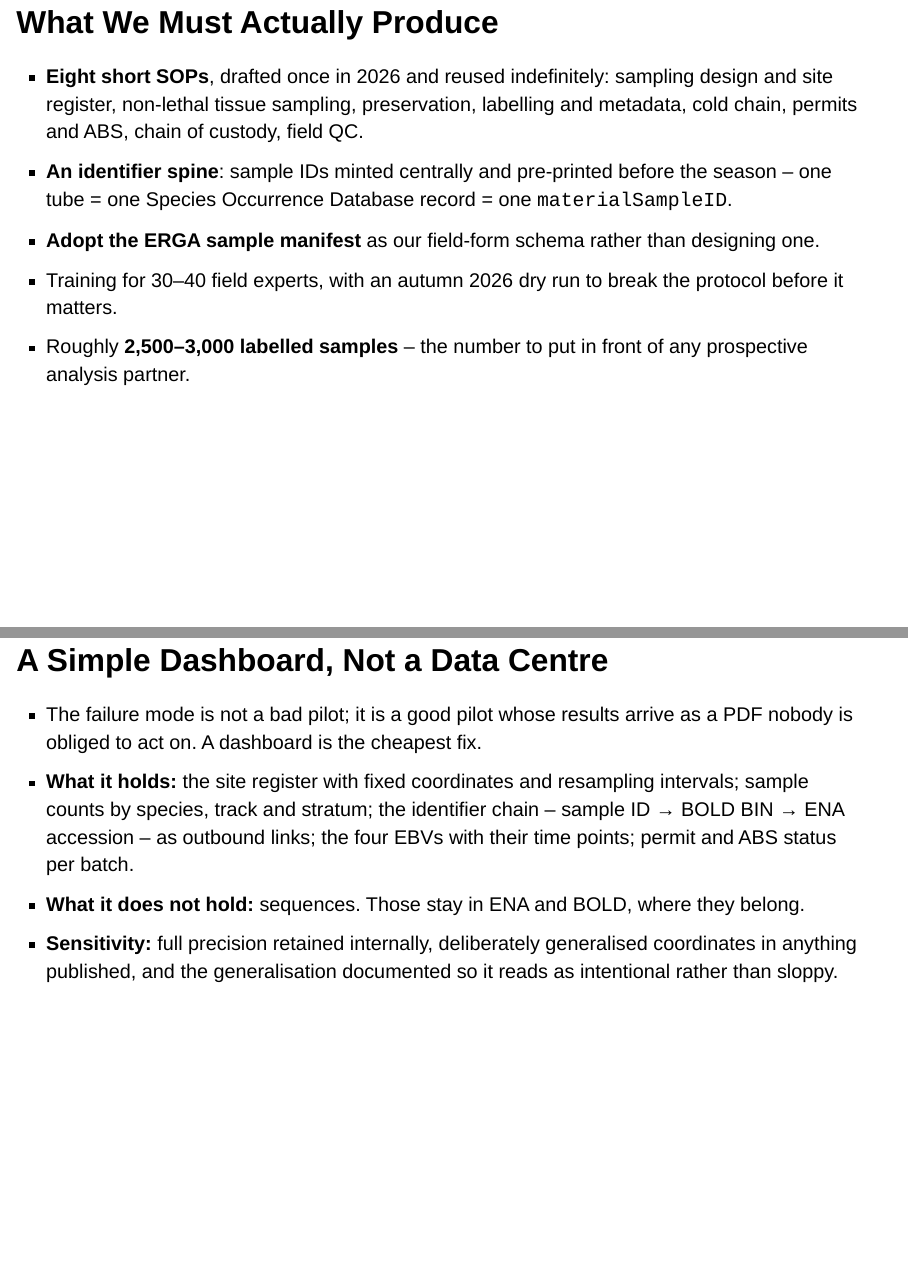
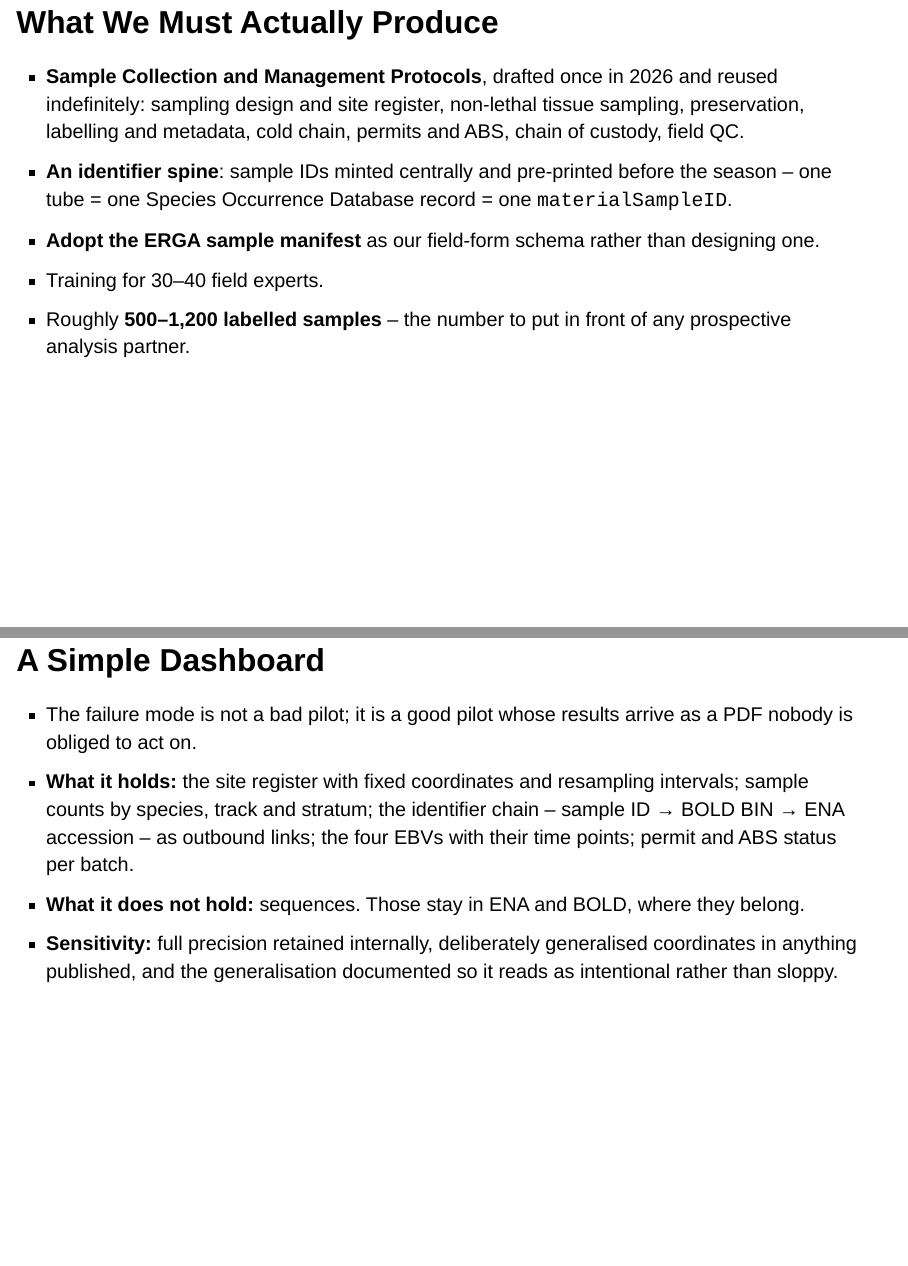
Before and after one commit to jonasgaigr/10k-lep-genomes, a Quarto document (genome-information.qmd): pages 15 and 20 of 23, joined at a grey line. Rendered offline with R 4.5, knitr and Pandoc in place of Quarto, with nearby package versions; drawn as Slidy slides in place of the format the file asks for.

Commit message:
Revise genome-information slide content and render
Rename SOP bullet to sample collection and management protocols, drop
the autumn dry run, lower the sample target to 500-1,200, and shorten
several slide titles. Remove .smaller from slides that no longer need it.

Co-Authored-By: Claude Opus 5 <noreply@anthropic.com>

```diff
--- a/genome-information.qmd
+++ b/genome-information.qmd
@@ -106,13 +106,13 @@ We contribute samples and coordination – not laboratories.
 
 ## What We Must Actually Produce
 
-- **Eight short SOPs**, drafted once in 2026 and reused indefinitely: sampling design and site register, non-lethal tissue sampling, preservation, labelling and metadata, cold chain, permits and ABS, chain of custody, field QC.
+- **Sample Collection and Management Protocols**, drafted once in 2026 and reused indefinitely: sampling design and site register, non-lethal tissue sampling, preservation, labelling and metadata, cold chain, permits and ABS, chain of custody, field QC.
 - **An identifier spine**: sample IDs minted centrally and pre-printed before the season – one tube = one Species Occurrence Database record = one `materialSampleID`.
 - **Adopt the ERGA sample manifest** as our field-form schema rather than designing one.
-- Training for 30–40 field experts, with an autumn 2026 dry run to break the protocol before it matters.
-- Roughly **2,500–3,000 labelled samples** – the number to put in front of any prospective analysis partner.
+- Training for 30–40 field experts.
+- Roughly **500–1,200 labelled samples** – the number to put in front of any prospective analysis partner.
 
-## Three-Tier Proposal {.smaller}
+## Three-Tier Proposal
 
 - **Tier 0 – Bank only.** No external funding: full sampling, full metadata, archive only. $N_e$ 500 and PM still reported from census data.
 - **Tier 1 – Barcode.** A small in-kind or BGE+ slot: barcoding of a subset, BINs returned to Species Occurrence Database, the identifier plumbing tested end to end.
@@ -137,9 +137,9 @@ The pilot only matters if it compiles into something reportable.
 
 One simple dashboard, built on pointers rather than a repository.
 
-## A Simple Dashboard, Not a Data Centre {.smaller}
+## A Simple Dashboard
 
-- The failure mode is not a bad pilot; it is a good pilot whose results arrive as a PDF nobody is obliged to act on. A dashboard is the cheapest fix.
+- The failure mode is not a bad pilot; it is a good pilot whose results arrive as a PDF nobody is obliged to act on.
 - **What it holds:** the site register with fixed coordinates and resampling intervals; sample counts by species, track and stratum; the identifier chain – sample ID → BOLD BIN → ENA accession – as outbound links; the four EBVs with their time points; permit and ABS status per batch.
 - **What it does not hold:** sequences. Those stay in ENA and BOLD, where they belong.
 - **Sensitivity:** full precision retained internally, deliberately generalised coordinates in anything published, and the generalisation documented so it reads as intentional rather than sloppy.
```
Also changed, not shown: genome-information.html, genome-information.qmd (8 more changed lines).
